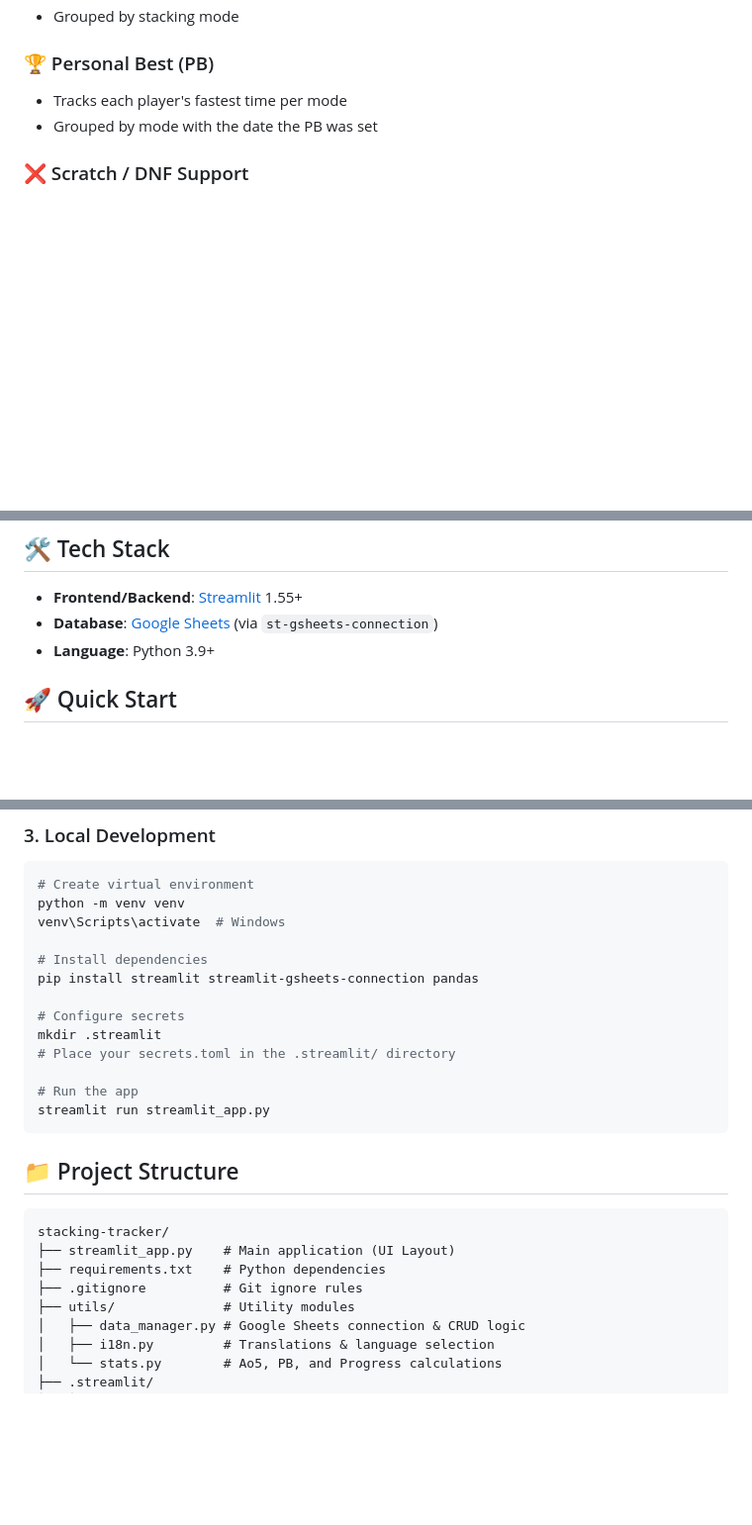
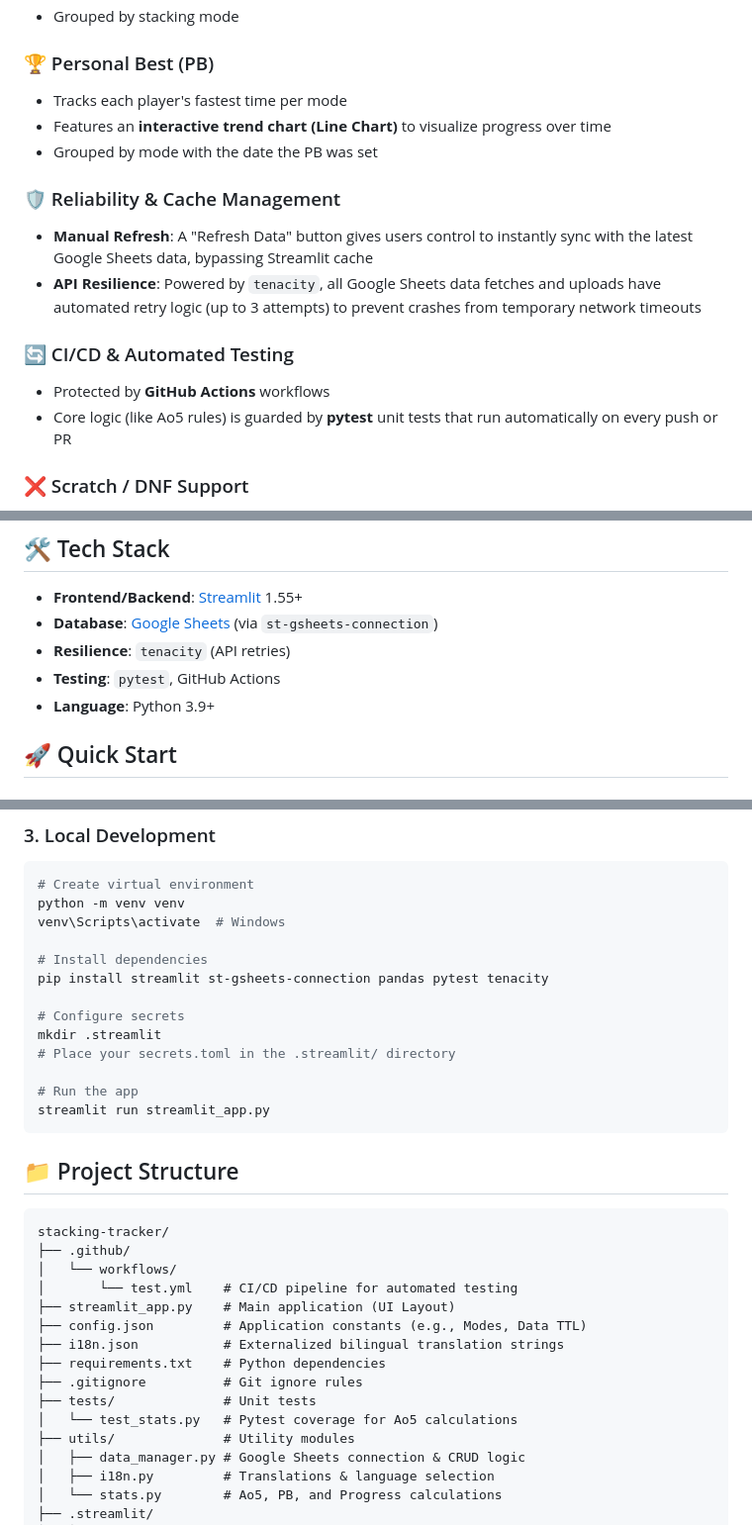
Before and after one commit to Paper1113/stacking-tracker, a Markdown page: README.md, 3 parts joined by grey strips. Shown at 99% size. Rendered like a GitHub page; blank space fills up the shorter version.

````diff
--- a/README.md
+++ b/README.md
@@ -23,7 +23,16 @@ A lightweight practice logging app built for Sport Stacking enthusiasts and pare
 
 ### 🏆 Personal Best (PB)
 - Tracks each player's fastest time per mode
+- Features an **interactive trend chart (Line Chart)** to visualize progress over time
 - Grouped by mode with the date the PB was set
+
+### 🛡️ Reliability & Cache Management
+- **Manual Refresh**: A "Refresh Data" button gives users control to instantly sync with the latest Google Sheets data, bypassing Streamlit cache
+- **API Resilience**: Powered by `tenacity`, all Google Sheets data fetches and uploads have automated retry logic (up to 3 attempts) to prevent crashes from temporary network timeouts
+
+### 🔄 CI/CD & Automated Testing
+- Protected by **GitHub Actions** workflows
+- Core logic (like Ao5 rules) is guarded by **pytest** unit tests that run automatically on every push or PR
 
 ### ❌ Scratch / DNF Support
 - Mark dropped-cup or incomplete attempts as Scratch / DNF
@@ -48,6 +57,8 @@ A lightweight practice logging app built for Sport Stacking enthusiasts and pare
 ## 🛠️ Tech Stack
 - **Frontend/Backend**: [Streamlit](https://streamlit.io/) 1.55+
 - **Database**: [Google Sheets](https://www.google.com/sheets/about/) (via `st-gsheets-connection`)
+- **Resilience**: `tenacity` (API retries)
+- **Testing**: `pytest`, GitHub Actions
 - **Language**: Python 3.9+
 
 ## 🚀 Quick Start
@@ -99,7 +110,7 @@ python -m venv venv
 venv\Scripts\activate  # Windows
 
 # Install dependencies
-pip install streamlit streamlit-gsheets-connection pandas
+pip install streamlit st-gsheets-connection pandas pytest tenacity
 
 # Configure secrets
 mkdir .streamlit
@@ -113,9 +124,16 @@ streamlit run streamlit_app.py
 
 ```text
 stacking-tracker/
+├── .github/
+│   └── workflows/
+│       └── test.yml    # CI/CD pipeline for automated testing
 ├── streamlit_app.py    # Main application (UI Layout)
+├── config.json         # Application constants (e.g., Modes, Data TTL)
+├── i18n.json           # Externalized bilingual translation strings
 ├── requirements.txt    # Python dependencies
 ├── .gitignore          # Git ignore rules
+├── tests/              # Unit tests
+│   └── test_stats.py   # Pytest coverage for Ao5 calculations
 ├── utils/              # Utility modules
 │   ├── data_manager.py # Google Sheets connection & CRUD logic
 │   ├── i18n.py         # Translations & language selection
````
Also changed, not shown: README_ZH.md (+21 -3 lines).
